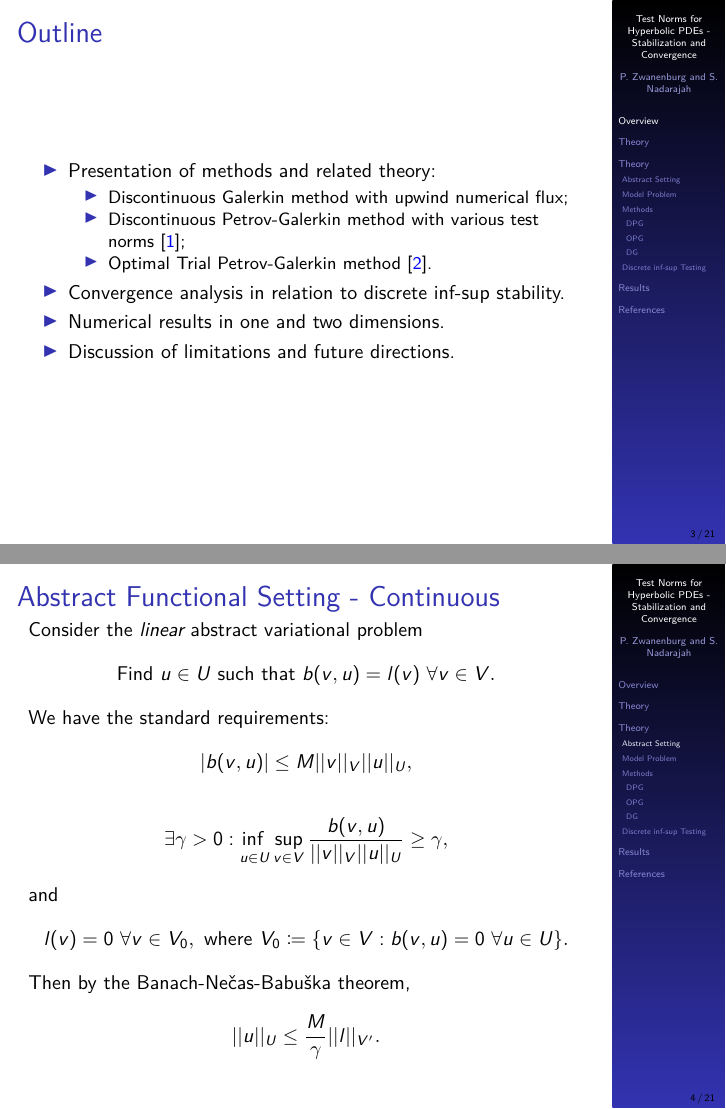
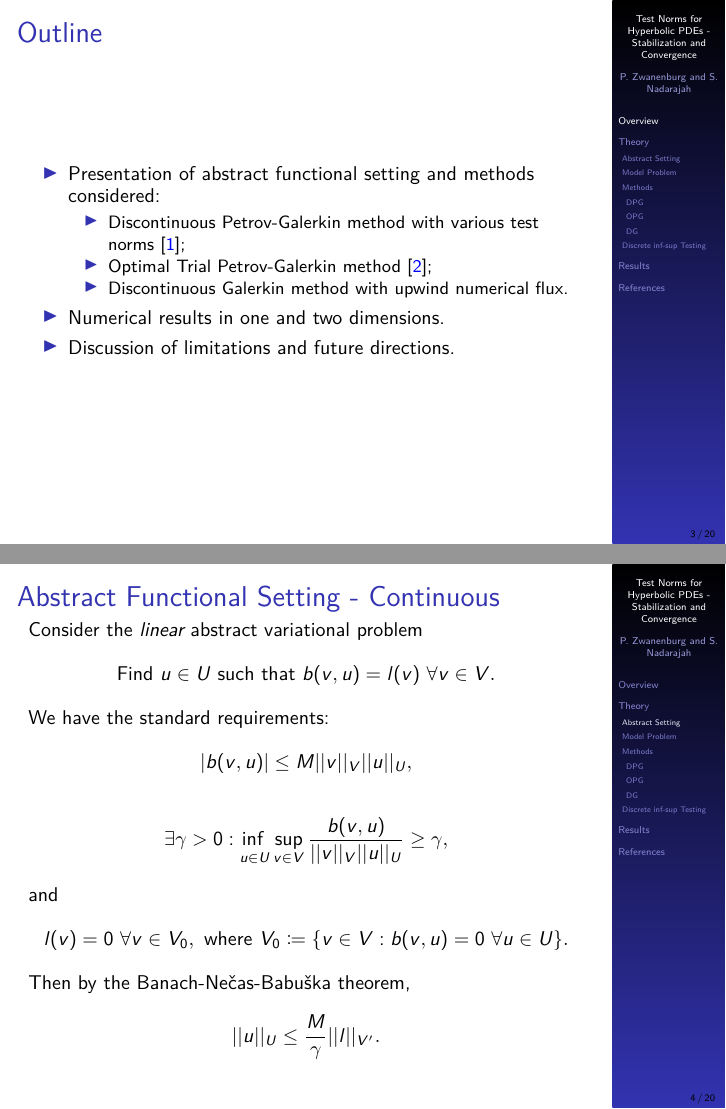
Before and after one commit to PhilipZwanenburg/ICOSAHOM2018, LaTeX slides (2018_07-Stabilization_for_High_Order_FEMs.tex, which reads frontmatter/overview.tex, theory/theory_abstract.tex): pages 3 and 4 of 21 before the commit and pages 3 and 4 of 20 after it, joined at a grey line. Compiled offline with pdfLaTeX.

Commit message:
Minor edits.

```diff
--- a/frontmatter/overview.tex
+++ b/frontmatter/overview.tex
@@ -20,13 +20,12 @@ Taking the linear advection equation as a model problem, our goal is to present
 \frametitle{Outline}
 
 \begin{itemize}
-\item Presentation of methods and related theory:
+\item Presentation of abstract functional setting and methods considered:
 \begin{itemize}
-\item Discontinuous Galerkin method with upwind numerical flux;
 \item Discontinuous Petrov-Galerkin method with various test norms~\cite{Demkowicz2011};
-\item Optimal Trial Petrov-Galerkin method~\cite{Brunken2018}.
+\item Optimal Trial Petrov-Galerkin method~\cite{Brunken2018};
+\item Discontinuous Galerkin method with upwind numerical flux.
 \end{itemize}
-\item Convergence analysis in relation to discrete inf-sup stability.
 \item Numerical results in one and two dimensions.
 \item Discussion of limitations and future directions.
 \end{itemize}
--- a/theory/theory_abstract.tex
+++ b/theory/theory_abstract.tex
@@ -1,6 +1,3 @@
-%%%%%%%%%%%%%%%%%%%%%%%%%%%%%%%%%%%%%%%%%%%%%%%%%%%%%%%%%%%%%
-\section{Theory}
-
 %%%%%%%%%%%%%%%%%%%%%%%%%%%%%%%%%%%%%%%%%%%%%%%%%%%%%%%%%%%%%
 \subsection{Abstract Setting}
 
```
Also changed, not shown: results/results.tex (+1 -1 lines), 2018_07-Stabilization_for_High_Order_FEMs.pdf, theory/theory_abstract.tex (1 more changed lines), 1 other file.
